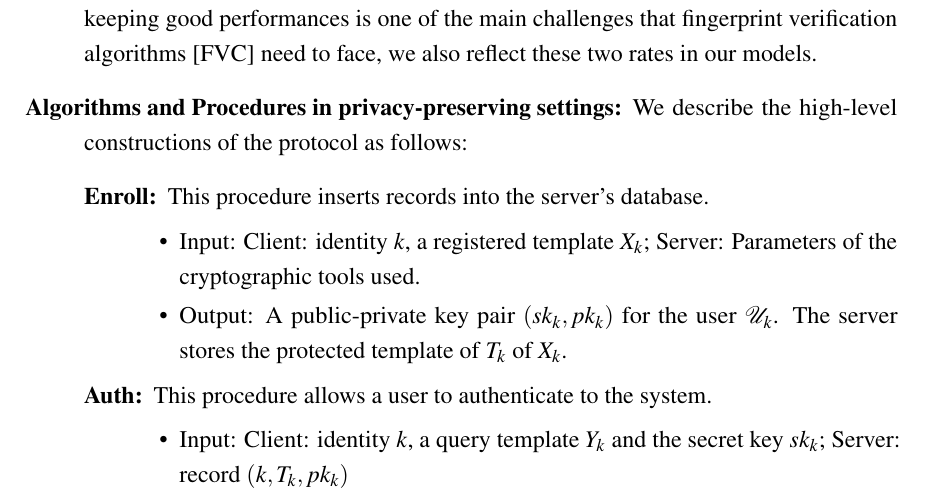
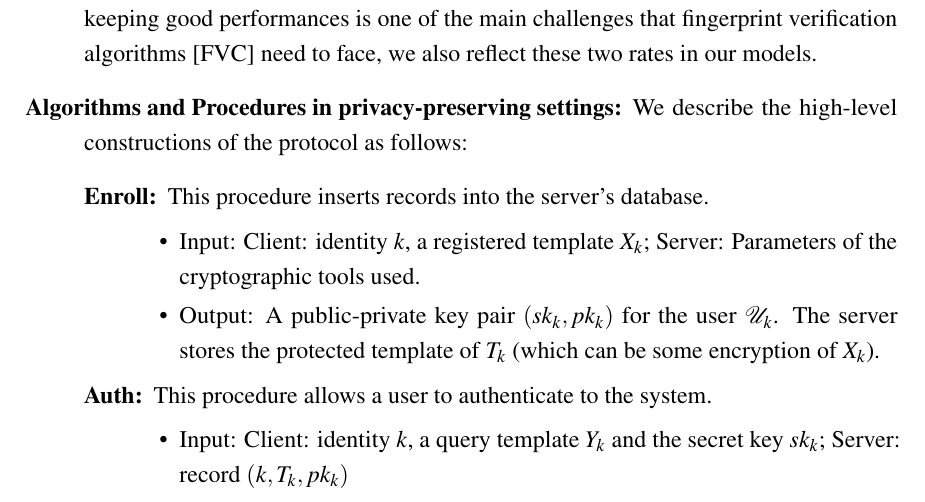
Before and after one commit to rimrim/thesis, a LaTeX thesis (thesis.tex, which reads Chapter2/chapter2.tex): part of page 65 of 144, cut so that both start at the same text. Compiled offline with pdfLaTeX.

Commit message:
Updates from ShareLaTeX

```diff
--- a/Chapter2/chapter2.tex
+++ b/Chapter2/chapter2.tex
@@ -2023,7 +2023,7 @@ we also reflect these two rates in our models.
     \begin{itemize}
     \item Input: Client: identity $k$, a registered template $X_k$; Server: Parameters of the cryptographic tools used.
     \item Output: A public-private key pair $(sk_k, pk_k)$ for the user $\user_k$. The server stores the protected
-      template of $T_k$ of $X_k$.
+      template of $T_k$ (which can be some encryption of $X_k$).
     \end{itemize}
   \item[Auth:] This procedure allows a user to authenticate to the system.
     \begin{itemize}
```
